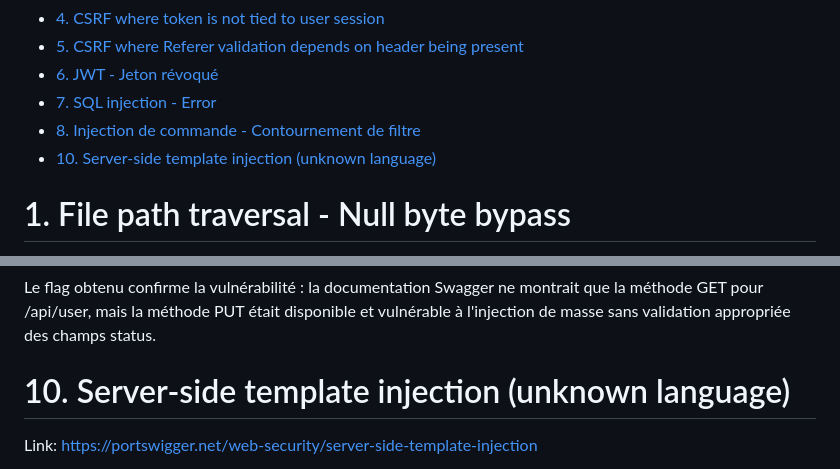
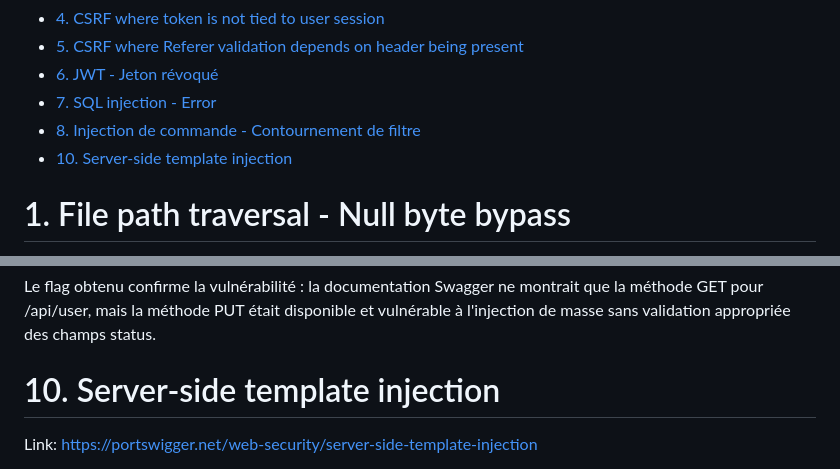
Before and after one commit to deathfal/security-project, a Markdown page: challenges/challenges.md, 2 parts joined by grey strips. Drawn GitHub-style.

Commit message:
Revise title for server-side template injection section
Updated the title of the server-side template injection section and removed 'unknown language'.

```diff
--- a/challenges/challenges.md
+++ b/challenges/challenges.md
@@ -7,7 +7,7 @@
 - [6. JWT - Jeton révoqué](#6-jwt---jeton-révoqué)
 - [7. SQL injection - Error](#7-sql-injection---error)
 - [8. Injection de commande - Contournement de filtre](#8-injection-de-commande---contournement-de-filtre)
-- [10. Server-side template injection (unknown language)](#10-server-side-template-injection-unknown-language)
+- [10. Server-side template injection](#10-server-side-template-injection)
 
 # 1. File path traversal - Null byte bypass
 Link: https://portswigger.net/web-security/file-path-traversal/lab-validate-file-extension-null-byte-bypass
@@ -224,7 +224,7 @@ Cette requête a été acceptée et mon statut utilisateur a été modifié en a
 J'ai ensuite pu accéder à l'endpoint /api/flag pour récupérer le flag de validation.
 
 Le flag obtenu confirme la vulnérabilité : la documentation Swagger ne montrait que la méthode GET pour /api/user, mais la méthode PUT était disponible et vulnérable à l'injection de masse sans validation appropriée des champs status.
-# 10. Server-side template injection (unknown language)
+# 10. Server-side template injection
 Link: https://portswigger.net/web-security/server-side-template-injection
 
 Après avoir déclenché une erreur sur la page produit en cliquant sur plus de details sur l'un des produits., j'ai testé une chaine de characteres d'exploit ssti  https://github.com/payloadbox/ssti-payloads `{{5*5}}` dans le paramètre `message` et dans la reponse on voit que l'app contient l'utilisation de Handlebars côté serveur via node. En important le payload d'exploit Handlebars https://gist.github.com/vandaimer/b92cdda62cf731c0ca0b05a5acf719b2 qui permet via faille de Handlbars d'executer des commandes shell sur le serveur je l'ai modifié pour executer ls -la pour verifier la presence de morale.txt puis j'ai modifié la commande pour supprimer le fichier avec rm morale.txt et verifier la reussite en faisant une autre fois un ls -la.
```
